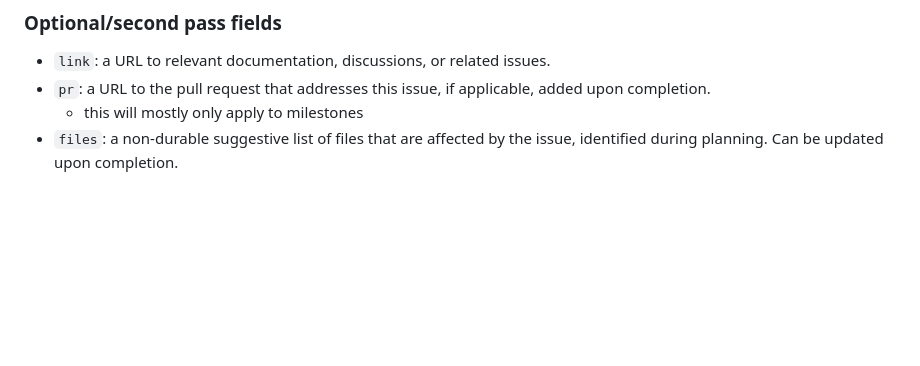
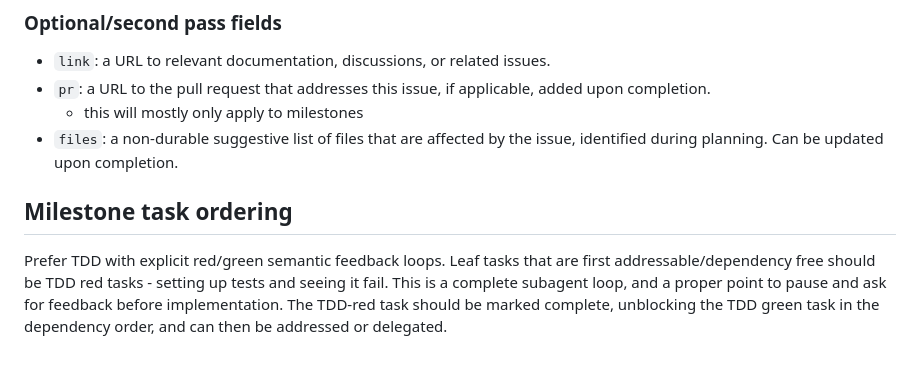
Before and after one commit to vitily-ai/siren, a Markdown page: .github/instructions/siren-backlog.instructions.md, the part around the change. GitHub-like rendering; blank space fills up the shorter version.

Commit message:
siren tdd instructions

```diff
--- a/.github/instructions/siren-backlog.instructions.md
+++ b/.github/instructions/siren-backlog.instructions.md
@@ -46,3 +46,9 @@ Every issue in the siren backlog must have the following fields:
 - `pr`: a URL to the pull request that addresses this issue, if applicable, added upon completion.
   - this will mostly only apply to milestones
 - `files`: a non-durable suggestive list of files that are affected by the issue, identified during planning. Can be updated upon completion.
+
+## Milestone task ordering
+
+Prefer TDD with explicit red/green semantic feedback loops.
+Leaf tasks that are first addressable/dependency free should be TDD red tasks - setting up tests and seeing it fail.
+This is a complete subagent loop, and a proper point to pause and ask for feedback before implementation. The TDD-red task should be marked complete, unblocking the TDD green task in the dependency order, and can then be addressed or delegated.
```
